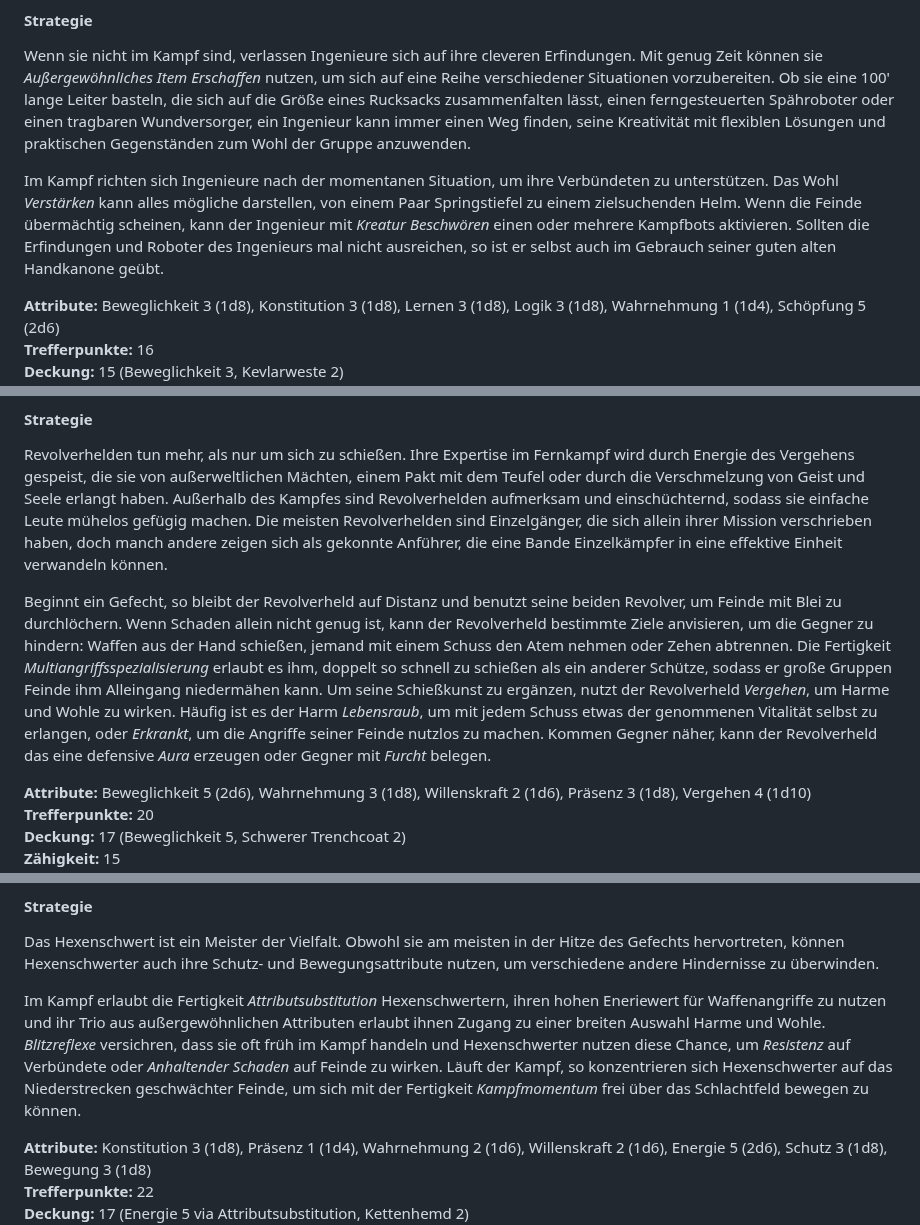
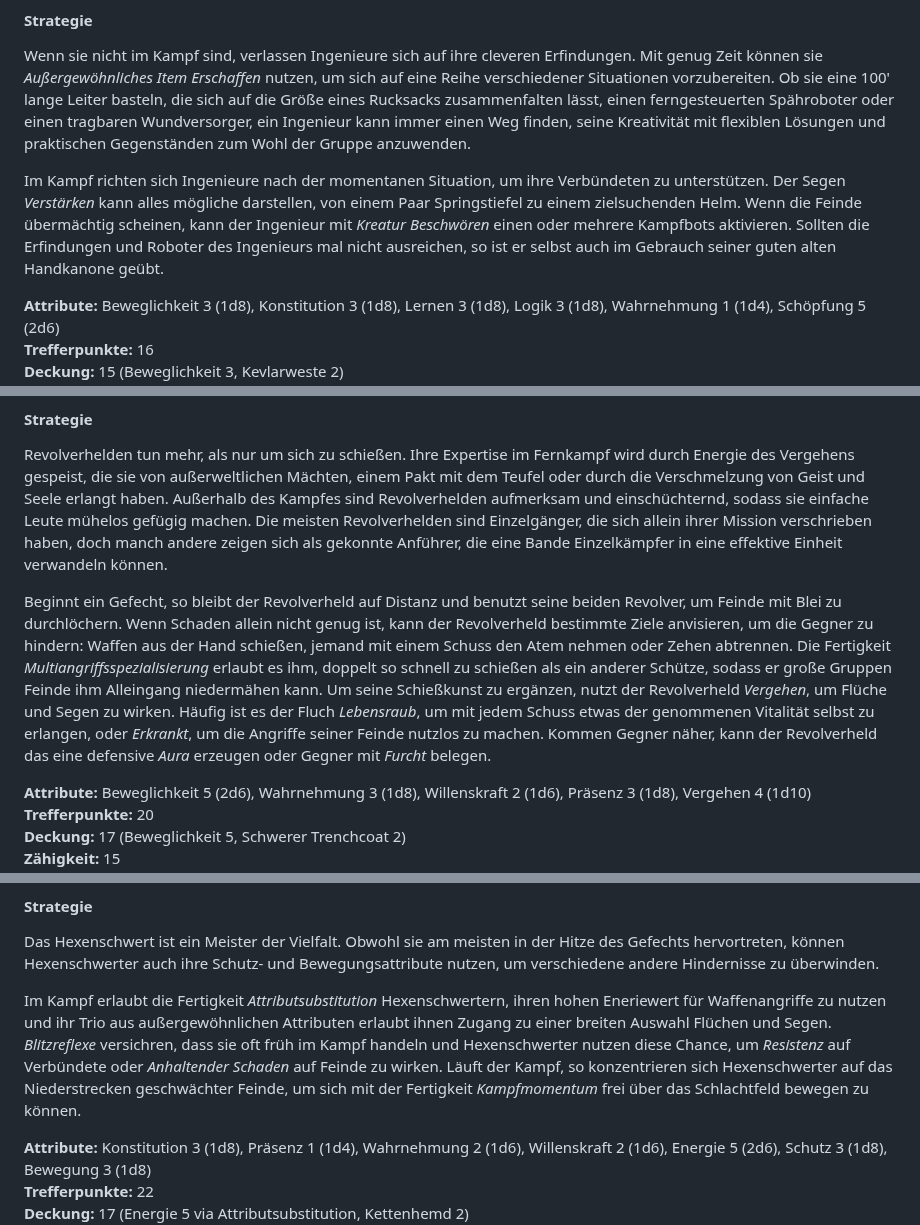
Before and after one commit to Mambouna/openlegend-de, a Markdown page: src/Kapitel-1_Charaktererstellung.md, 3 parts joined by grey strips. GitHub-like rendering.

```diff
--- a/src/Kapitel-1_Charaktererstellung.md
+++ b/src/Kapitel-1_Charaktererstellung.md
@@ -297,7 +297,7 @@ Ingenieure haben einen Funken Schöpfung in sich und können die Funktionsweise
 #### Strategie
 Wenn sie nicht im Kampf sind, verlassen Ingenieure sich auf ihre cleveren Erfindungen. Mit genug Zeit können sie *Außergewöhnliches Item Erschaffen* nutzen, um sich auf eine Reihe verschiedener Situationen vorzubereiten. Ob sie eine 100' lange Leiter basteln, die sich auf die Größe eines Rucksacks zusammenfalten lässt, einen ferngesteuerten Spähroboter oder einen tragbaren Wundversorger, ein Ingenieur kann immer einen Weg finden, seine Kreativität mit flexiblen Lösungen und praktischen Gegenständen zum Wohl der Gruppe anzuwenden.
 
-Im Kampf richten sich Ingenieure nach der momentanen Situation, um ihre Verbündeten zu unterstützen. Das Wohl *Verstärken* kann alles mögliche darstellen, von einem Paar Springstiefel zu einem zielsuchenden Helm. Wenn die Feinde übermächtig scheinen, kann der Ingenieur mit *Kreatur Beschwören* einen oder mehrere Kampfbots aktivieren. Sollten die Erfindungen und Roboter des Ingenieurs mal nicht ausreichen, so ist er selbst auch im Gebrauch seiner guten alten Handkanone geübt.
+Im Kampf richten sich Ingenieure nach der momentanen Situation, um ihre Verbündeten zu unterstützen. Der Segen *Verstärken* kann alles mögliche darstellen, von einem Paar Springstiefel zu einem zielsuchenden Helm. Wenn die Feinde übermächtig scheinen, kann der Ingenieur mit *Kreatur Beschwören* einen oder mehrere Kampfbots aktivieren. Sollten die Erfindungen und Roboter des Ingenieurs mal nicht ausreichen, so ist er selbst auch im Gebrauch seiner guten alten Handkanone geübt.
 
 **Attribute:** Beweglichkeit 3 (1d8), Konstitution 3 (1d8), Lernen 3 (1d8), Logik 3 (1d8), Wahrnehmung 1 (1d4), Schöpfung 5 (2d6)<br>**Trefferpunkte:** 16<br>**Deckung:** 15 (Beweglichkeit 3, Kevlarweste 2)<br>**Zähigkeit:** 13<br>**Entschlossenheit:** 10<br>**Geschwindigkeit:** 30'
 
@@ -312,7 +312,7 @@ Manch einer ist Richter und Exekutor zugleich. Andere sind Kopfgeldjäger, die e
 #### Strategie
 Revolverhelden tun mehr, als nur um sich zu schießen. Ihre Expertise im Fernkampf wird durch Energie des Vergehens gespeist, die sie von außerweltlichen Mächten, einem Pakt mit dem Teufel oder durch die Verschmelzung von Geist und Seele erlangt haben. Außerhalb des Kampfes sind Revolverhelden aufmerksam und einschüchternd, sodass sie einfache Leute mühelos gefügig machen. Die meisten Revolverhelden sind Einzelgänger, die sich allein ihrer Mission verschrieben haben, doch manch andere zeigen sich als gekonnte Anführer, die eine Bande Einzelkämpfer in eine effektive Einheit verwandeln können.
 
-Beginnt ein Gefecht, so bleibt der Revolverheld auf Distanz und benutzt seine beiden Revolver, um Feinde mit Blei zu durchlöchern. Wenn Schaden allein nicht genug ist, kann der Revolverheld bestimmte Ziele anvisieren, um die Gegner zu hindern: Waffen aus der Hand schießen, jemand mit einem Schuss den Atem nehmen oder Zehen abtrennen. Die Fertigkeit *Multiangriffsspezialisierung* erlaubt es ihm, doppelt so schnell zu schießen als ein anderer Schütze, sodass er große Gruppen Feinde ihm Alleingang niedermähen kann. Um seine Schießkunst zu ergänzen, nutzt der Revolverheld *Vergehen*, um Harme und Wohle zu wirken. Häufig ist es der Harm *Lebensraub*, um mit jedem Schuss etwas der genommenen Vitalität selbst zu erlangen, oder *Erkrankt*, um die Angriffe seiner Feinde nutzlos zu machen. Kommen Gegner näher, kann der Revolverheld das eine defensive *Aura* erzeugen oder Gegner mit *Furcht* belegen.
+Beginnt ein Gefecht, so bleibt der Revolverheld auf Distanz und benutzt seine beiden Revolver, um Feinde mit Blei zu durchlöchern. Wenn Schaden allein nicht genug ist, kann der Revolverheld bestimmte Ziele anvisieren, um die Gegner zu hindern: Waffen aus der Hand schießen, jemand mit einem Schuss den Atem nehmen oder Zehen abtrennen. Die Fertigkeit *Multiangriffsspezialisierung* erlaubt es ihm, doppelt so schnell zu schießen als ein anderer Schütze, sodass er große Gruppen Feinde ihm Alleingang niedermähen kann. Um seine Schießkunst zu ergänzen, nutzt der Revolverheld *Vergehen*, um Flüche und Segen zu wirken. Häufig ist es der Fluch *Lebensraub*, um mit jedem Schuss etwas der genommenen Vitalität selbst zu erlangen, oder *Erkrankt*, um die Angriffe seiner Feinde nutzlos zu machen. Kommen Gegner näher, kann der Revolverheld das eine defensive *Aura* erzeugen oder Gegner mit *Furcht* belegen.
 
 **Attribute:** Beweglichkeit 5 (2d6), Wahrnehmung 3 (1d8), Willenskraft 2 (1d6), Präsenz 3 (1d8), Vergehen 4 (1d10)<br>**Trefferpunkte:** 20<br>**Deckung:** 17 (Beweglichkeit 5, Schwerer Trenchcoat 2)<br>**Zähigkeit:** 15<br>**Entschlossenheit:** 16<br>**Geschwindigkeit:** 30'
 
@@ -419,7 +419,7 @@ Ebenso gekonnt mit dem Schwert wie mit der Zauberei, weben Hexenschwerter aus Ma
 #### Strategie
 Das Hexenschwert ist ein Meister der Vielfalt. Obwohl sie am meisten in der Hitze des Gefechts hervortreten, können Hexenschwerter auch ihre Schutz- und Bewegungsattribute nutzen, um verschiedene andere Hindernisse zu überwinden.
 
-Im Kampf erlaubt die Fertigkeit *Attributsubstitution* Hexenschwertern, ihren hohen Eneriewert für Waffenangriffe zu nutzen und ihr Trio aus außergewöhnlichen Attributen erlaubt ihnen Zugang zu einer breiten Auswahl Harme und Wohle. *Blitzreflexe* versichren, dass sie oft früh im Kampf handeln und Hexenschwerter nutzen diese Chance, um *Resistenz* auf Verbündete oder *Anhaltender Schaden* auf Feinde zu wirken. Läuft der Kampf, so konzentrieren sich Hexenschwerter auf das Niederstrecken geschwächter Feinde, um sich mit der Fertigkeit *Kampfmomentum* frei über das Schlachtfeld bewegen zu können.
+Im Kampf erlaubt die Fertigkeit *Attributsubstitution* Hexenschwertern, ihren hohen Eneriewert für Waffenangriffe zu nutzen und ihr Trio aus außergewöhnlichen Attributen erlaubt ihnen Zugang zu einer breiten Auswahl Flüchen und Segen. *Blitzreflexe* versichren, dass sie oft früh im Kampf handeln und Hexenschwerter nutzen diese Chance, um *Resistenz* auf Verbündete oder *Anhaltender Schaden* auf Feinde zu wirken. Läuft der Kampf, so konzentrieren sich Hexenschwerter auf das Niederstrecken geschwächter Feinde, um sich mit der Fertigkeit *Kampfmomentum* frei über das Schlachtfeld bewegen zu können.
 
 **Attribute:** Konstitution 3 (1d8), Präsenz 1 (1d4), Wahrnehmung 2 (1d6), Willenskraft 2 (1d6), Energie 5 (2d6), Schutz 3 (1d8), Bewegung 3 (1d8)<br>**Trefferpunkte:** 22<br>**Deckung:** 17 (Energie 5 via Attributsubstitution, Kettenhemd 2)<br>**Zähigkeit:** 15<br>**Entschlossenheit:** 13<br>**Geschwindigkeit:** 30'
 
```
Also changed, not shown: other parts of src/Kapitel-1_Charaktererstellung.md (+8 -8 lines).
